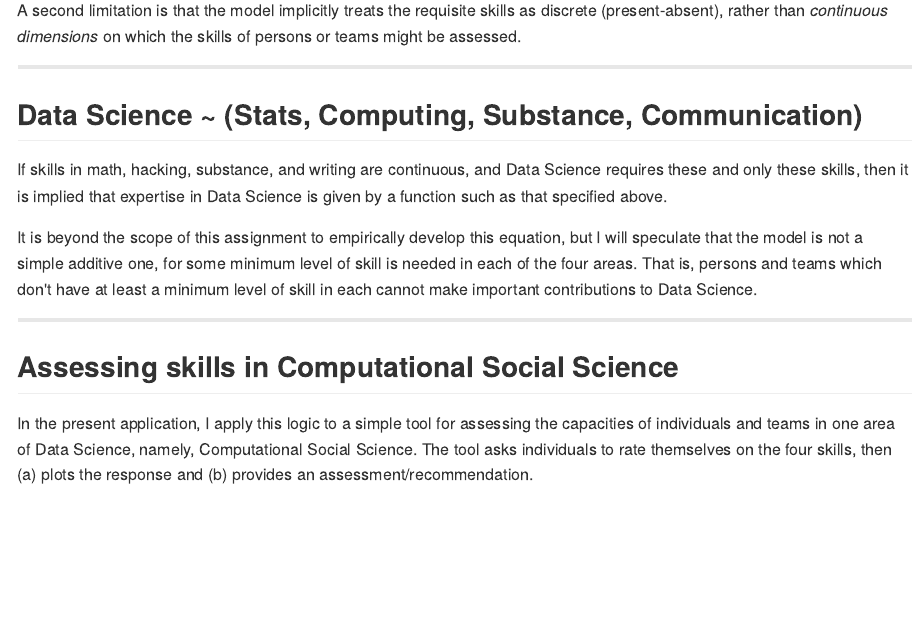
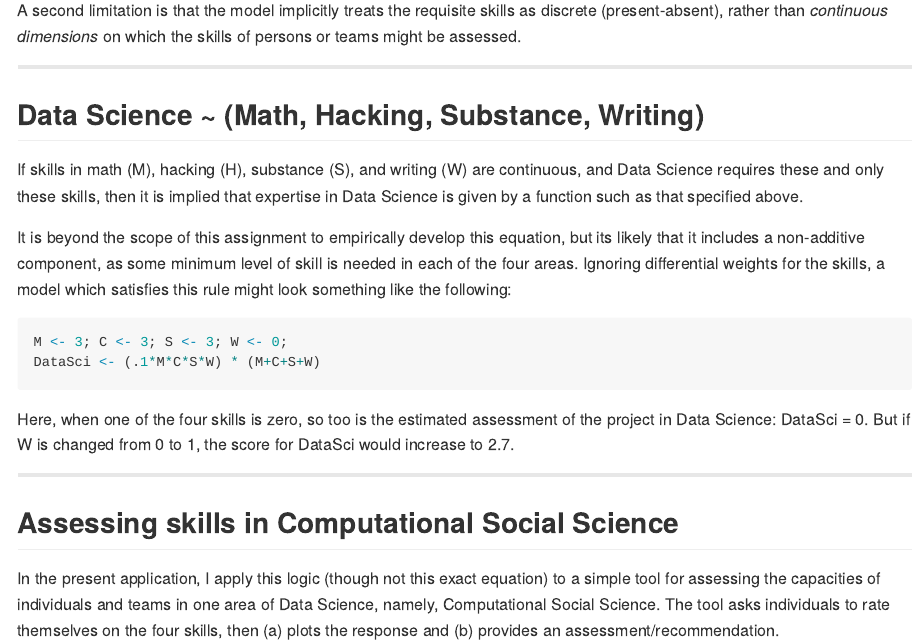
Before and after one commit to kevinlanning/slidifydemo, an R Markdown document (index.Rmd): the page in a window 1100 px wide, from 810 px down. The pictures show the output file index.md that the author committed with the source, drawn offline in the style of GitHub.

Commit message:
Added R code
for assignment

````diff
--- a/index.Rmd
+++ b/index.Rmd
@@ -32,17 +32,23 @@ A second limitation is that the model implicitly treats the requisite skills as
 
 ---
 
-## Data Science ~ (Stats, Computing, Substance, Communication)
+## Data Science ~ (Math, Hacking, Substance, Writing)
 
-If skills in math, hacking, substance, and writing are continuous, and Data Science requires these and only these skills, then it is implied that expertise in Data Science is given by a function such as that specified above.
+If skills in math (M), hacking (H), substance (S), and writing (W) are continuous, and Data Science requires these and only these skills, then it is implied that expertise in Data Science is given by a function such as that specified above.
 
-It is beyond the scope of this assignment to empirically develop this equation, but I will speculate that the model is not a simple additive one, for some minimum level of skill is needed in each of the four areas.  That is, persons and teams which don't have at least a minimum level of skill in each cannot make important contributions to Data Science.
+It is beyond the scope of this assignment to empirically develop this equation, but its likely that it includes a non-additive component, as some minimum level of skill is needed in each of the four areas. Ignoring differential weights for the skills, a model which satisfies this rule might look something like the following:
+```{r}
+M <- 3; C <- 3; S <- 3; W <- 0;
+DataSci <- (.1*M*C*S*W) * (M+C+S+W)
+```
+Here, when one of the four skills is zero, so too is the estimated assessment of the project in Data Science:
+DataSci = `r DataSci`. But if W is changed from 0 to 1`r W <- 1`, the score for DataSci would increase to `r DataSci <- (.01*M*C*S*W) * (M+C+S+W)` `r DataSci`.
 
 ---
 
 ## Assessing skills in Computational Social Science
 
-In the present application, I apply this logic to a simple tool for assessing the capacities of individuals and teams in one area of Data Science, namely, Computational Social Science. The tool asks individuals to rate themselves on the four skills, then (a) plots the response and (b) provides an assessment/recommendation.
+In the present application, I apply this logic (though not this exact equation) to a simple tool for assessing the capacities of individuals and teams in one area of Data Science, namely, Computational Social Science. The tool asks individuals to rate themselves on the four skills, then (a) plots the response and (b) provides an assessment/recommendation.
 
 It is believed that tools such as this could ultimately help build effective teams of scholars and reviewers in Computational Social Science.  The code and application may be found at the links provided below:
 
````
Also changed, not shown: index.html, index.md.
